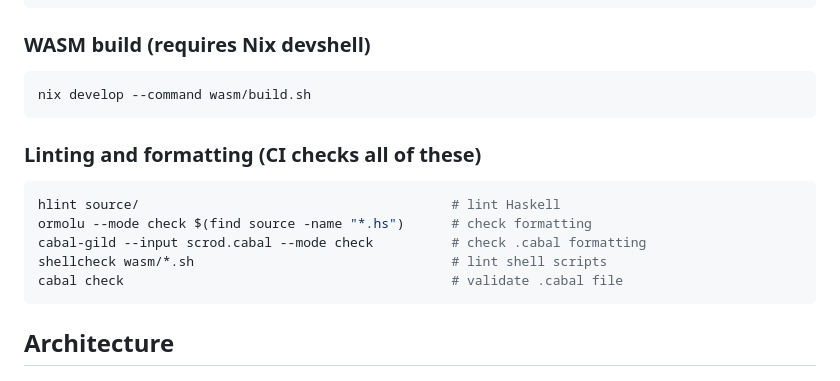
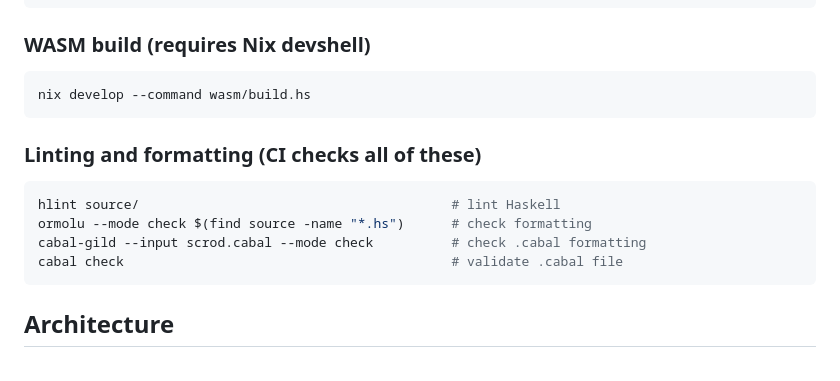
Before and after one commit to tfausak/scrod, a Markdown page: CLAUDE.md, the part around the change. Rendered like a GitHub page.

Commit message:
Fix references to shell scripts

````diff
--- a/CLAUDE.md
+++ b/CLAUDE.md
@@ -20,7 +20,7 @@ cabal run scrod -- --format html     # run CLI (reads stdin)
 ### WASM build (requires Nix devshell)
 
 ```bash
-nix develop --command wasm/build.sh
+nix develop --command wasm/build.hs
 ```
 
 ### Linting and formatting (CI checks all of these)
@@ -29,7 +29,6 @@ nix develop --command wasm/build.sh
 hlint source/                                        # lint Haskell
 ormolu --mode check $(find source -name "*.hs")      # check formatting
 cabal-gild --input scrod.cabal --mode check          # check .cabal formatting
-shellcheck wasm/*.sh                                 # lint shell scripts
 cabal check                                          # validate .cabal file
 ```
 
````
